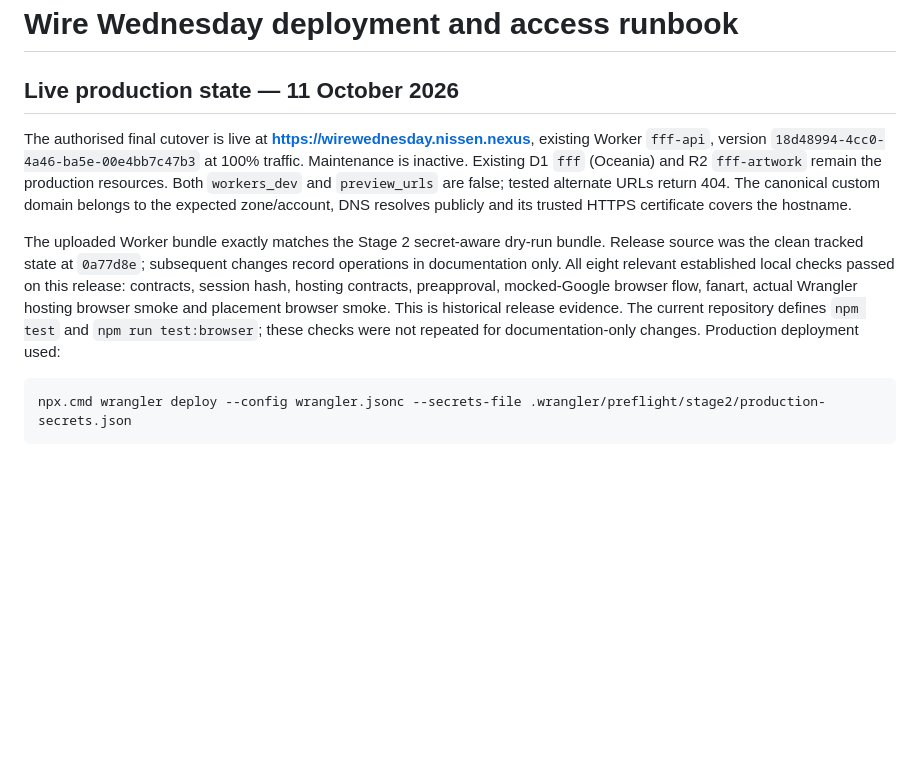
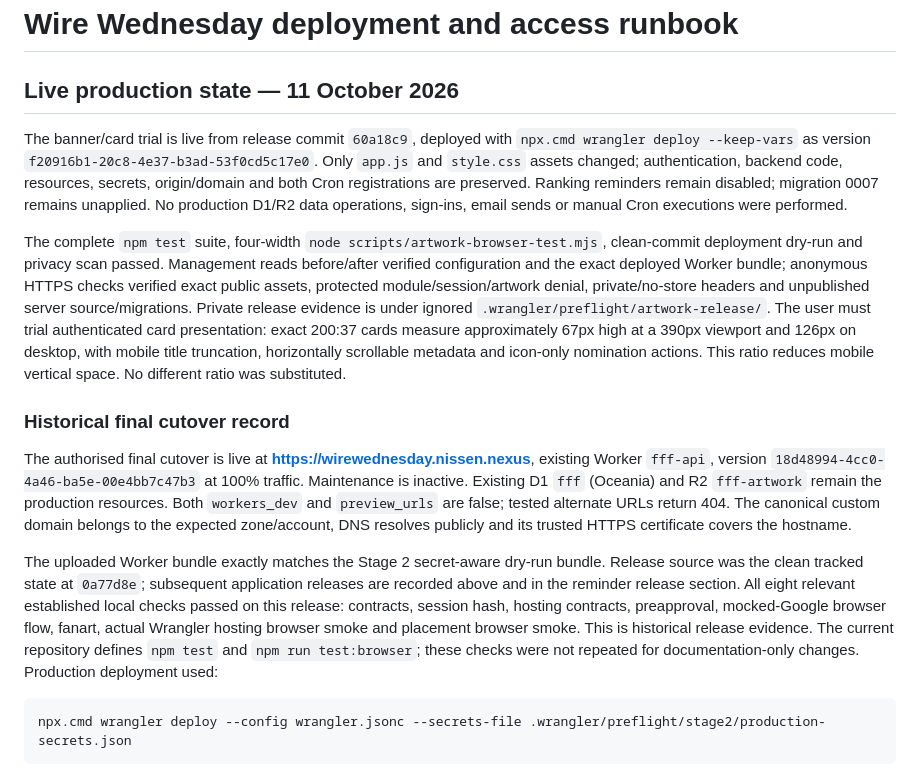
Before and after one commit to N-Plus-Plus/FFF, a Markdown page: cloudflare/DEPLOYMENT.md, the part around the change. Drawn GitHub-style; blank space fills up the shorter version.

Commit message:
Record deployed banner and card ratio trial

````diff
--- a/cloudflare/DEPLOYMENT.md
+++ b/cloudflare/DEPLOYMENT.md
@@ -2,9 +2,15 @@
 
 ## Live production state — 11 October 2026
 
+The banner/card trial is live from release commit `60a18c9`, deployed with `npx.cmd wrangler deploy --keep-vars` as version `f20916b1-20c8-4e37-b3ad-53f0cd5c17e0`. Only `app.js` and `style.css` assets changed; authentication, backend code, resources, secrets, origin/domain and both Cron registrations are preserved. Ranking reminders remain disabled; migration 0007 remains unapplied. No production D1/R2 data operations, sign-ins, email sends or manual Cron executions were performed.
+
+The complete `npm test` suite, four-width `node scripts/artwork-browser-test.mjs`, clean-commit deployment dry-run and privacy scan passed. Management reads before/after verified configuration and the exact deployed Worker bundle; anonymous HTTPS checks verified exact public assets, protected module/session/artwork denial, private/no-store headers and unpublished server source/migrations. Private release evidence is under ignored `.wrangler/preflight/artwork-release/`. The user must trial authenticated card presentation: exact 200:37 cards measure approximately 67px high at a 390px viewport and 126px on desktop, with mobile title truncation, horizontally scrollable metadata and icon-only nomination actions. This ratio reduces mobile vertical space. No different ratio was substituted.
+
+### Historical final cutover record
+
 The authorised final cutover is live at **https://wirewednesday.nissen.nexus**, existing Worker `fff-api`, version `18d48994-4cc0-4a46-ba5e-00e4bb7c47b3` at 100% traffic. Maintenance is inactive. Existing D1 `fff` (Oceania) and R2 `fff-artwork` remain the production resources. Both `workers_dev` and `preview_urls` are false; tested alternate URLs return 404. The canonical custom domain belongs to the expected zone/account, DNS resolves publicly and its trusted HTTPS certificate covers the hostname.
 
-The uploaded Worker bundle exactly matches the Stage 2 secret-aware dry-run bundle. Release source was the clean tracked state at `0a77d8e`; subsequent changes record operations in documentation only. All eight relevant established local checks passed on this release: contracts, session hash, hosting contracts, preapproval, mocked-Google browser flow, fanart, actual Wrangler hosting browser smoke and placement browser smoke. This is historical release evidence. The current repository defines `npm test` and `npm run test:browser`; these checks were not repeated for documentation-only changes. Production deployment used:
+The uploaded Worker bundle exactly matches the Stage 2 secret-aware dry-run bundle. Release source was the clean tracked state at `0a77d8e`; subsequent application releases are recorded above and in the reminder release section. All eight relevant established local checks passed on this release: contracts, session hash, hosting contracts, preapproval, mocked-Google browser flow, fanart, actual Wrangler hosting browser smoke and placement browser smoke. This is historical release evidence. The current repository defines `npm test` and `npm run test:browser`; these checks were not repeated for documentation-only changes. Production deployment used:
 
 ```powershell
 npx.cmd wrangler deploy --config wrangler.jsonc --secrets-file .wrangler/preflight/stage2/production-secrets.json
````
